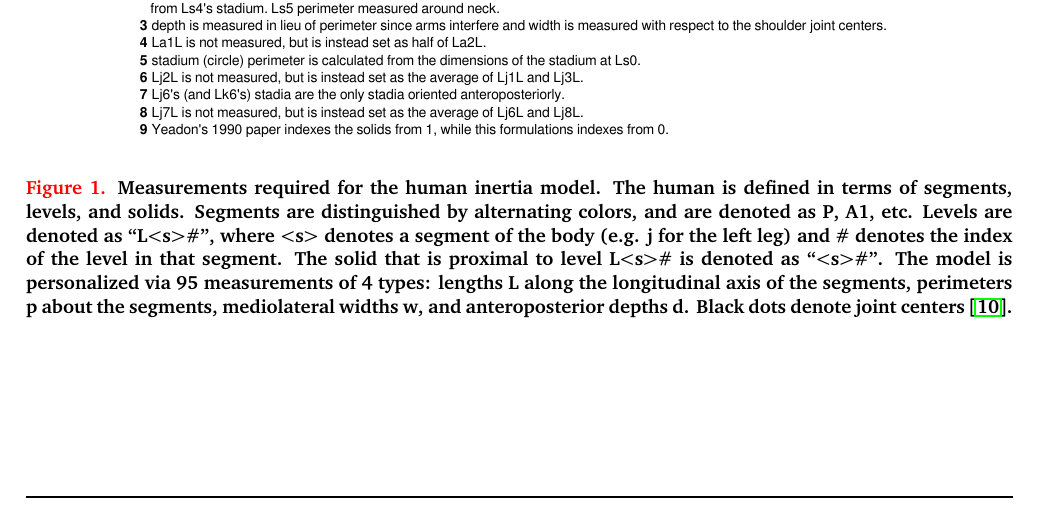
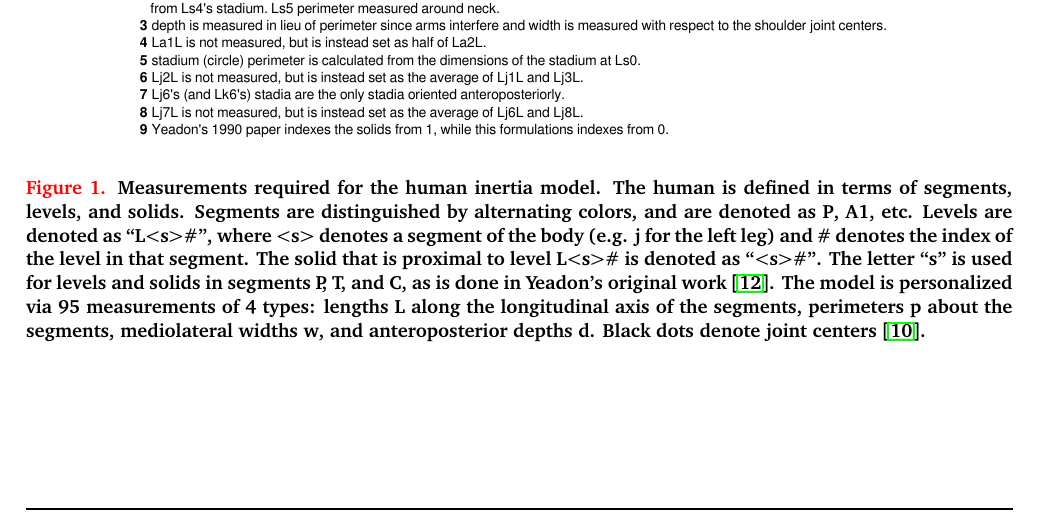
Before and after one commit to chrisdembia/python-yeadon-paper, a LaTeX paper (main.tex): part of page 3 of 13, cut so that both start at the same text. Compiled offline with pdfLaTeX.

Commit message:
Clarify s for P, T and C segments.

```diff
--- a/main.tex
+++ b/main.tex
@@ -117,6 +117,8 @@ The model is defined in terms of \emph{segments}, \emph{levels}, and
     segment of the body (e.g. \textbf{j} for the left leg) and \textbf{\#}
     denotes the index of the level in that segment. The solid that is proximal
     to level \textbf{L$<$s$>$\#} is denoted as ``\textbf{$<$s$>$\#}''. The
+    letter ``s'' is used for levels and solids in segments P, T, and C, as is
+    done in Yeadon's original work~\cite{Yeadon1990f}. The
     model is personalized via 95 measurements of 4 types: lengths \textbf{L}
     along the longitudinal axis of the segments, perimeters \textbf{p} about
     the segments, mediolateral widths \textbf{w}, and anteroposterior depths
```
